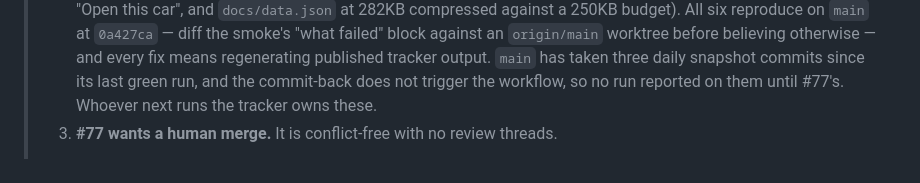
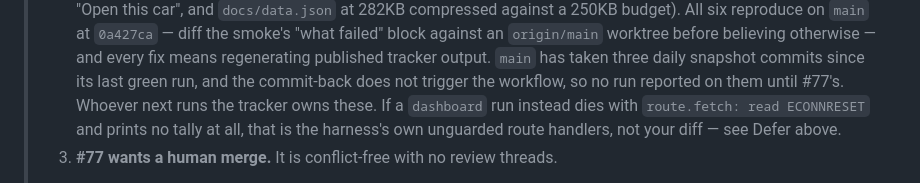
Before and after one commit to spicyChicken59/SpicyCar, a Markdown page: docs/design-review/decision-polish.md, the part around one of its changes. Drawn GitHub-style.

```diff
--- a/docs/design-review/decision-polish.md
+++ b/docs/design-review/decision-polish.md
@@ -120,7 +125,9 @@ or financing arithmetic. Nothing here touches a number.
 >    and every fix means regenerating published tracker output. `main` has taken
 >    three daily snapshot commits since its last green run, and the commit-back
 >    does not trigger the workflow, so no run reported on them until #77's.
->    Whoever next runs the tracker owns these.
+>    Whoever next runs the tracker owns these. If a `dashboard` run instead dies
+>    with `route.fetch: read ECONNRESET` and prints no tally at all, that is the
+>    harness's own unguarded route handlers, not your diff — see Defer above.
 > 3. **#77 wants a human merge.** It is conflict-free with no review threads.
 >
 > If you do pick up the tracker work: `Tracking.py`, `targets.json`,
```
Also changed, not shown: other parts of docs/design-review/decision-polish.md (+49 -44 lines).
